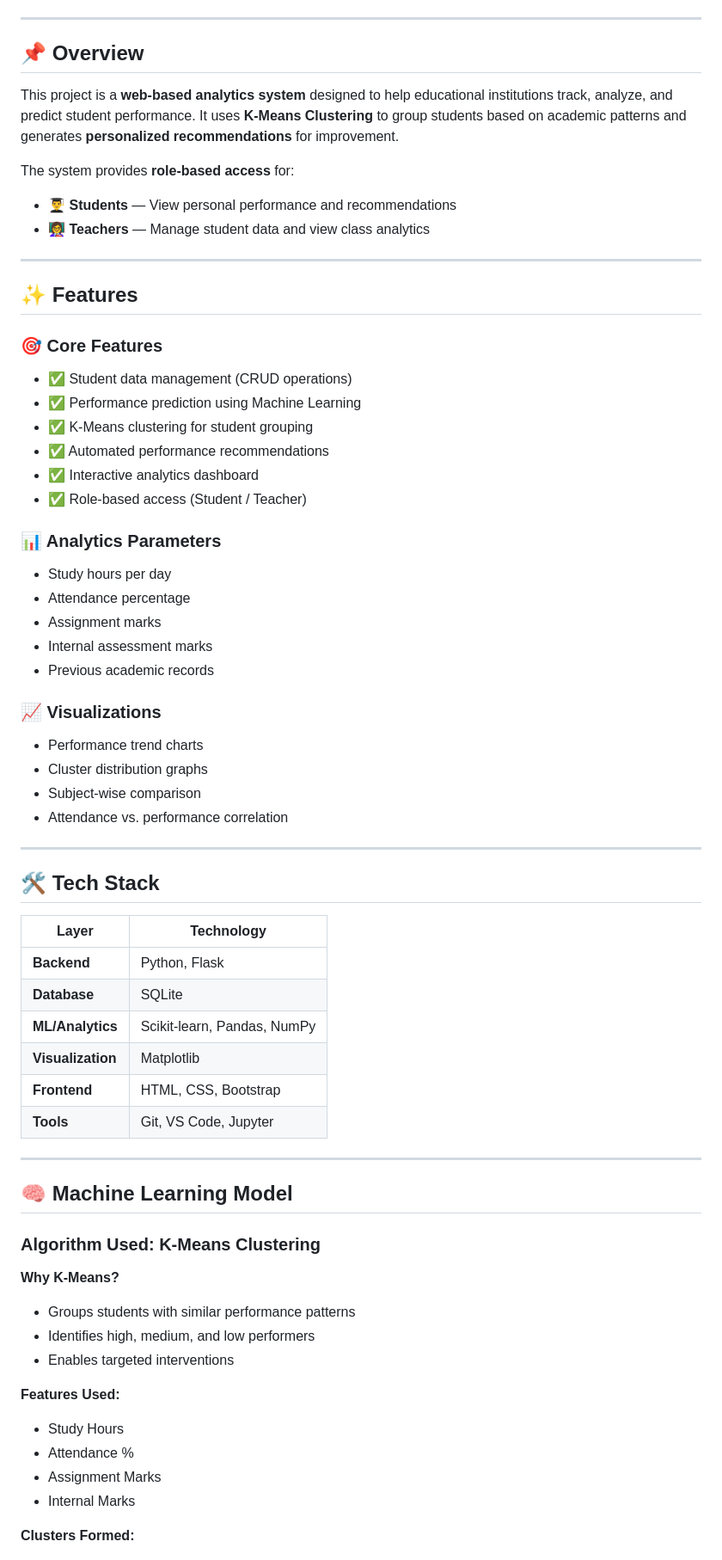
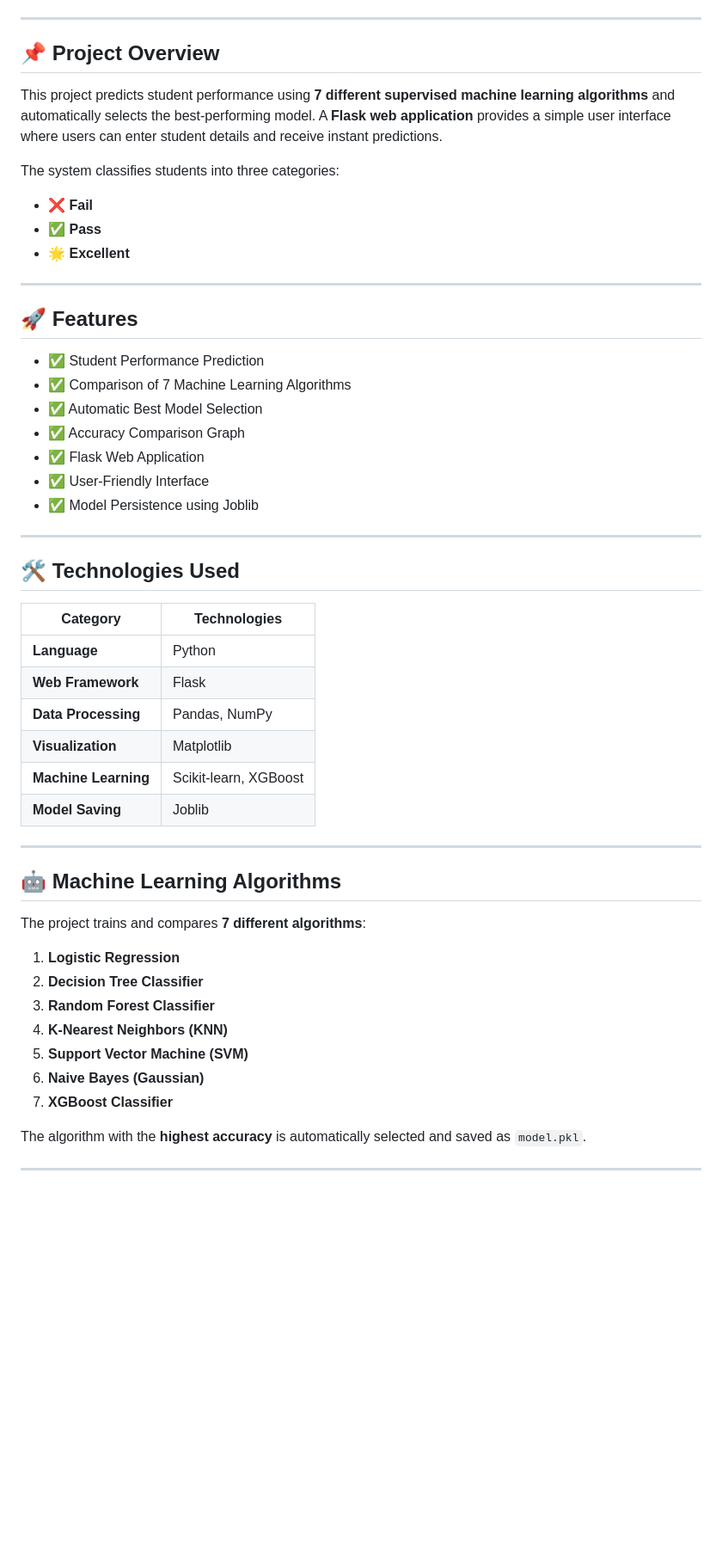
Before and after one commit to vedhanthr-max/Student-Performance-Prediction, a Markdown page: README.md, the part around one of its changes. Shown at 86% size. GitHub-like rendering; blank space fills up the shorter version.

```diff
--- a/README.md
+++ b/README.md
@@ -10,68 +10,55 @@ An end-to-end web application that predicts and analyzes student academic perfor
 
 ---
 
-## 📌 Overview
+## 📌 Project Overview
 
-This project is a **web-based analytics system** designed to help educational institutions track, analyze, and predict student performance. It uses **K-Means Clustering** to group students based on academic patterns and generates **personalized recommendations** for improvement.
+This project predicts student performance using **7 different supervised machine learning algorithms** and automatically selects the best-performing model. A **Flask web application** provides a simple user interface where users can enter student details and receive instant predictions.
 
-The system provides **role-based access** for:
-- 👨‍🎓 **Students** — View personal performance and recommendations
-- 👩‍🏫 **Teachers** — Manage student data and view class analytics
+The system classifies students into three categories:
+- ❌ **Fail**
+- ✅ **Pass**
+- 🌟 **Excellent**
 
 ---
 
-## ✨ Features
+## 🚀 Features
 
-### 🎯 Core Features
-- ✅ Student data management (CRUD operations)
-- ✅ Performance prediction using Machine Learning
-- ✅ K-Means clustering for student grouping
-- ✅ Automated performance recommendations
-- ✅ Interactive analytics dashboard
-- ✅ Role-based access (Student / Teacher)
-
-### 📊 Analytics Parameters
-- Study hours per day
-- Attendance percentage
-- Assignment marks
-- Internal assessment marks
-- Previous academic records
-
-### 📈 Visualizations
-- Performance trend charts
-- Cluster distribution graphs
-- Subject-wise comparison
-- Attendance vs. performance correlation
+- ✅ Student Performance Prediction
+- ✅ Comparison of 7 Machine Learning Algorithms
+- ✅ Automatic Best Model Selection
+- ✅ Accuracy Comparison Graph
+- ✅ Flask Web Application
+- ✅ User-Friendly Interface
+- ✅ Model Persistence using Joblib
 
 ---
 
-## 🛠️ Tech Stack
+## 🛠 Technologies Used
 
-| Layer | Technology |
-|-------|-----------|
-| **Backend** | Python, Flask |
-| **Database** | SQLite |
-| **ML/Analytics** | Scikit-learn, Pandas, NumPy |
+| Category | Technologies |
+|----------|-------------|
+| **Language** | Python |
+| **Web Framework** | Flask |
+| **Data Processing** | Pandas, NumPy |
 | **Visualization** | Matplotlib |
-| **Frontend** | HTML, CSS, Bootstrap |
-| **Tools** | Git, VS Code, Jupyter |
+| **Machine Learning** | Scikit-learn, XGBoost |
+| **Model Saving** | Joblib |
 
 ---
 
-## 🧠 Machine Learning Model
+## 🤖 Machine Learning Algorithms
 
-### Algorithm Used: **K-Means Clustering**
+The project trains and compares **7 different algorithms**:
 
-**Why K-Means?**
-- Groups students with similar performance patterns
-- Identifies high, medium, and low performers
-- Enables targeted interventions
+1. **Logistic Regression**
+2. **Decision Tree Classifier**
+3. **Random Forest Classifier**
+4. **K-Nearest Neighbors (KNN)**
+5. **Support Vector Machine (SVM)**
+6. **Naive Bayes (Gaussian)**
+7. **XGBoost Classifier**
 
-**Features Used:**
-- Study Hours
-- Attendance %
-- Assignment Marks
-- Internal Marks
+The algorithm with the **highest accuracy** is automatically selected and saved as `model.pkl`.
 
-**Clusters Formed:**
+---
 
```
Also changed, not shown: other parts of README.md (+120 -104 lines).
